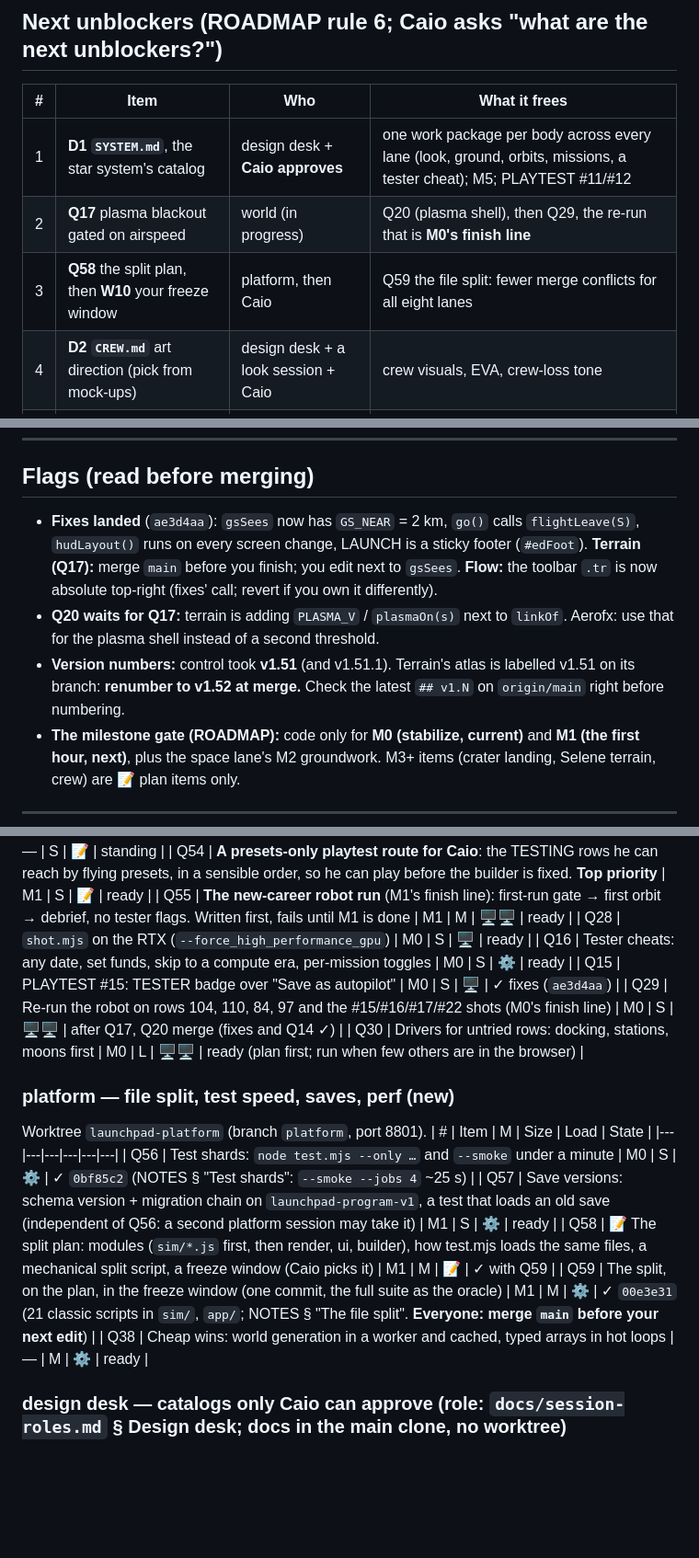
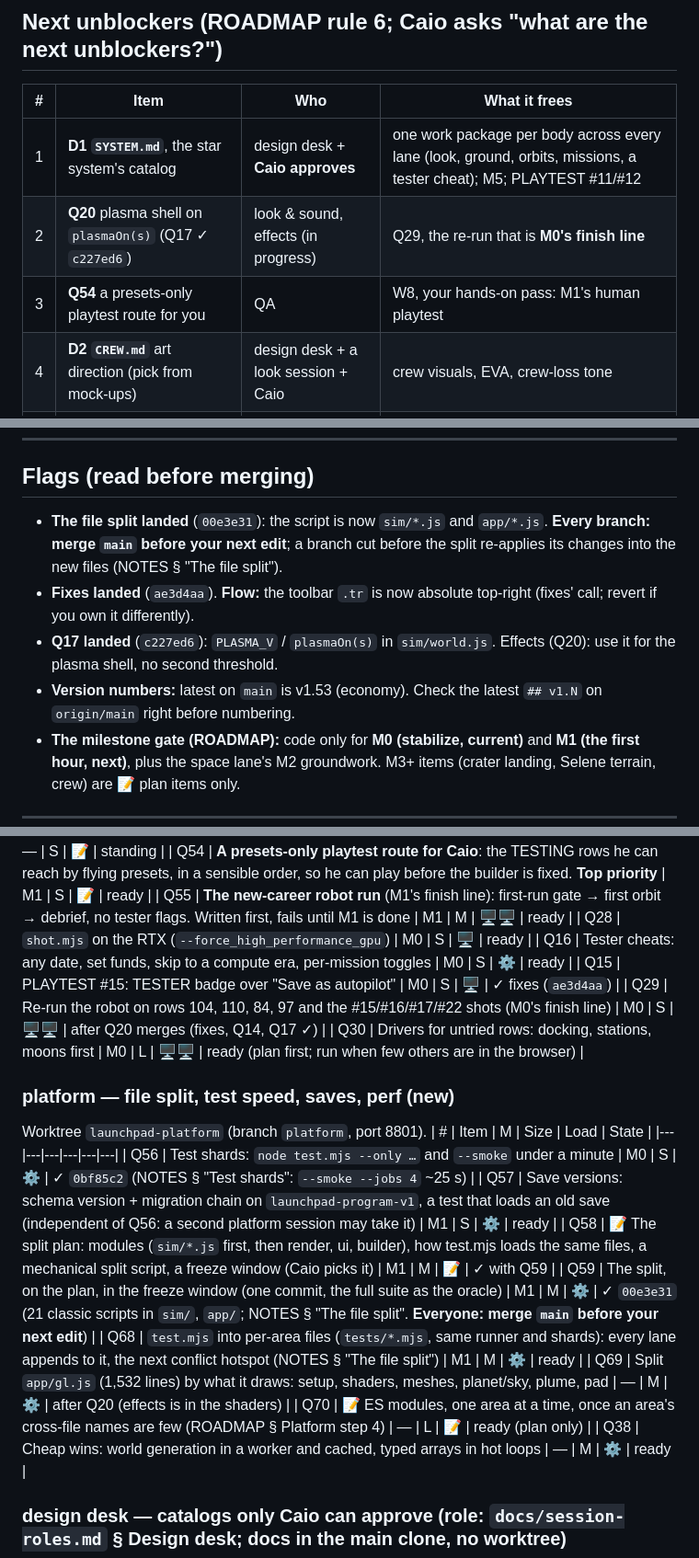
Before and after one commit to caio-camargo/explorations, a Markdown page: explorations/launchpad/QUEUE.md, 3 parts joined by grey strips. Shown at 92% size. Drawn GitHub-style; blank space fills up the shorter version.

Commit message:
Queue 0.1.4: Q17 done, split flag, unblockers refreshed, platform proposals ranked (Q68-Q70)
Co-Authored-By: Claude Opus 5.5 <noreply@anthropic.com>

```diff
--- a/explorations/launchpad/QUEUE.md
+++ b/explorations/launchpad/QUEUE.md
@@ -13,8 +13,8 @@ lanes, evergreen work); the long tail stays in NOTES.
 | # | Item | Who | What it frees |
 |---|---|---|---|
 | 1 | **D1 `SYSTEM.md`**, the star system's catalog | design desk + **Caio approves** | one work package per body across every lane (look, ground, orbits, missions, a tester cheat); M5; PLAYTEST #11/#12 |
-| 2 | **Q17** plasma blackout gated on airspeed | world (in progress) | Q20 (plasma shell), then Q29, the re-run that is **M0's finish line** |
-| 3 | **Q58** the split plan, then **W10** your freeze window | platform, then Caio | Q59 the file split: fewer merge conflicts for all eight lanes |
+| 2 | **Q20** plasma shell on `plasmaOn(s)` (Q17 ✓ `c227ed6`) | look & sound, effects (in progress) | Q29, the re-run that is **M0's finish line** |
+| 3 | **Q54** a presets-only playtest route for you | QA | W8, your hands-on pass: M1's human playtest |
 | 4 | **D2 `CREW.md`** art direction (pick from mock-ups) | design desk + a look session + Caio | crew visuals, EVA, crew-loss tone |
 | 5 | **Q3** UI slice 4 (plan first) | flow | Q43 watch mode, the gauges' final place, PLAYTEST #9 |
 
@@ -51,13 +51,12 @@ the feedback I paste into PLAYTEST items.*
 
 ## Flags (read before merging)
 
-- **Fixes landed** (`ae3d4aa`): `gsSees` now has `GS_NEAR` = 2 km, `go()` calls `flightLeave(S)`, `hudLayout()` runs on every
-  screen change, LAUNCH is a sticky footer (`#edFoot`). **Terrain (Q17):** merge `main` before you finish; you edit next to
-  `gsSees`. **Flow:** the toolbar `.tr` is now absolute top-right (fixes' call; revert if you own it differently).
-- **Q20 waits for Q17:** terrain is adding `PLASMA_V` / `plasmaOn(s)` next to `linkOf`. Aerofx: use that for the plasma
-  shell instead of a second threshold.
-- **Version numbers:** control took **v1.51** (and v1.51.1). Terrain's atlas is labelled v1.51 on its branch: **renumber to
-  v1.52 at merge.** Check the latest `## v1.N` on `origin/main` right before numbering.
+- **The file split landed** (`00e3e31`): the script is now `sim/*.js` and `app/*.js`. **Every branch: merge `main` before
+  your next edit**; a branch cut before the split re-applies its changes into the new files (NOTES § "The file split").
+- **Fixes landed** (`ae3d4aa`). **Flow:** the toolbar `.tr` is now absolute top-right (fixes' call; revert if you own it differently).
+- **Q17 landed** (`c227ed6`): `PLASMA_V` / `plasmaOn(s)` in `sim/world.js`. Effects (Q20): use it for the plasma shell, no
+  second threshold.
+- **Version numbers:** latest on `main` is v1.53 (economy). Check the latest `## v1.N` on `origin/main` right before numbering.
 - **The milestone gate (ROADMAP):** code only for **M0 (stabilize, current)** and **M1 (the first hour, next)**, plus the
   space lane's M2 groundwork. M3+ items (crater landing, Selene terrain, crew) are 📝 plan items only.
 
@@ -177,7 +176,7 @@ Worktrees `launchpad-playtest` (branch `playtest`, port 8799), `launchpad-tester
 | Q28 | `shot.mjs` on the RTX (`--force_high_performance_gpu`) | M0 | S | 🖥 | ready |
 | Q16 | Tester cheats: any date, set funds, skip to a compute era, per-mission toggles | M0 | S | ⚙ | ready |
 | Q15 | PLAYTEST #15: TESTER badge over "Save as autopilot" | M0 | S | 🖥 | ✓ fixes (`ae3d4aa`) |
-| Q29 | Re-run the robot on rows 104, 110, 84, 97 and the #15/#16/#17/#22 shots (M0's finish line) | M0 | S | 🖥🖥 | after Q17, Q20 merge (fixes and Q14 ✓) |
+| Q29 | Re-run the robot on rows 104, 110, 84, 97 and the #15/#16/#17/#22 shots (M0's finish line) | M0 | S | 🖥🖥 | after Q20 merges (fixes, Q14, Q17 ✓) |
 | Q30 | Drivers for untried rows: docking, stations, moons first | M0 | L | 🖥🖥 | ready (plan first; run when few others are in the browser) |
 
 ### platform — file split, test speed, saves, perf (new)
@@ -188,6 +187,9 @@ Worktree `launchpad-platform` (branch `platform`, port 8801).
 | Q57 | Save versions: schema version + migration chain on `launchpad-program-v1`, a test that loads an old save (independent of Q56: a second platform session may take it) | M1 | S | ⚙ | ready |
 | Q58 | 📝 The split plan: modules (`sim/*.js` first, then render, ui, builder), how test.mjs loads the same files, a mechanical split script, a freeze window (Caio picks it) | M1 | M | 📝 | ✓ with Q59 |
 | Q59 | The split, on the plan, in the freeze window (one commit, the full suite as the oracle) | M1 | M | ⚙ | ✓ `00e3e31` (21 classic scripts in `sim/`, `app/`; NOTES § "The file split". **Everyone: merge `main` before your next edit**) |
+| Q68 | `test.mjs` into per-area files (`tests/*.mjs`, same runner and shards): every lane appends to it, the next conflict hotspot (NOTES § "The file split") | M1 | M | ⚙ | ready |
+| Q69 | Split `app/gl.js` (1,532 lines) by what it draws: setup, shaders, meshes, planet/sky, plume, pad | — | M | ⚙ | after Q20 (effects is in the shaders) |
+| Q70 | 📝 ES modules, one area at a time, once an area's cross-file names are few (ROADMAP § Platform step 4) | — | L | 📝 | ready (plan only) |
 | Q38 | Cheap wins: world generation in a worker and cached, typed arrays in hot loops | — | M | ⚙ | ready |
 
 ### design desk — catalogs only Caio can approve (role: `docs/session-roles.md` § Design desk; docs in the main clone, no worktree)
```
Also changed, not shown: other parts of explorations/launchpad/QUEUE.md (+2 -5 lines).
